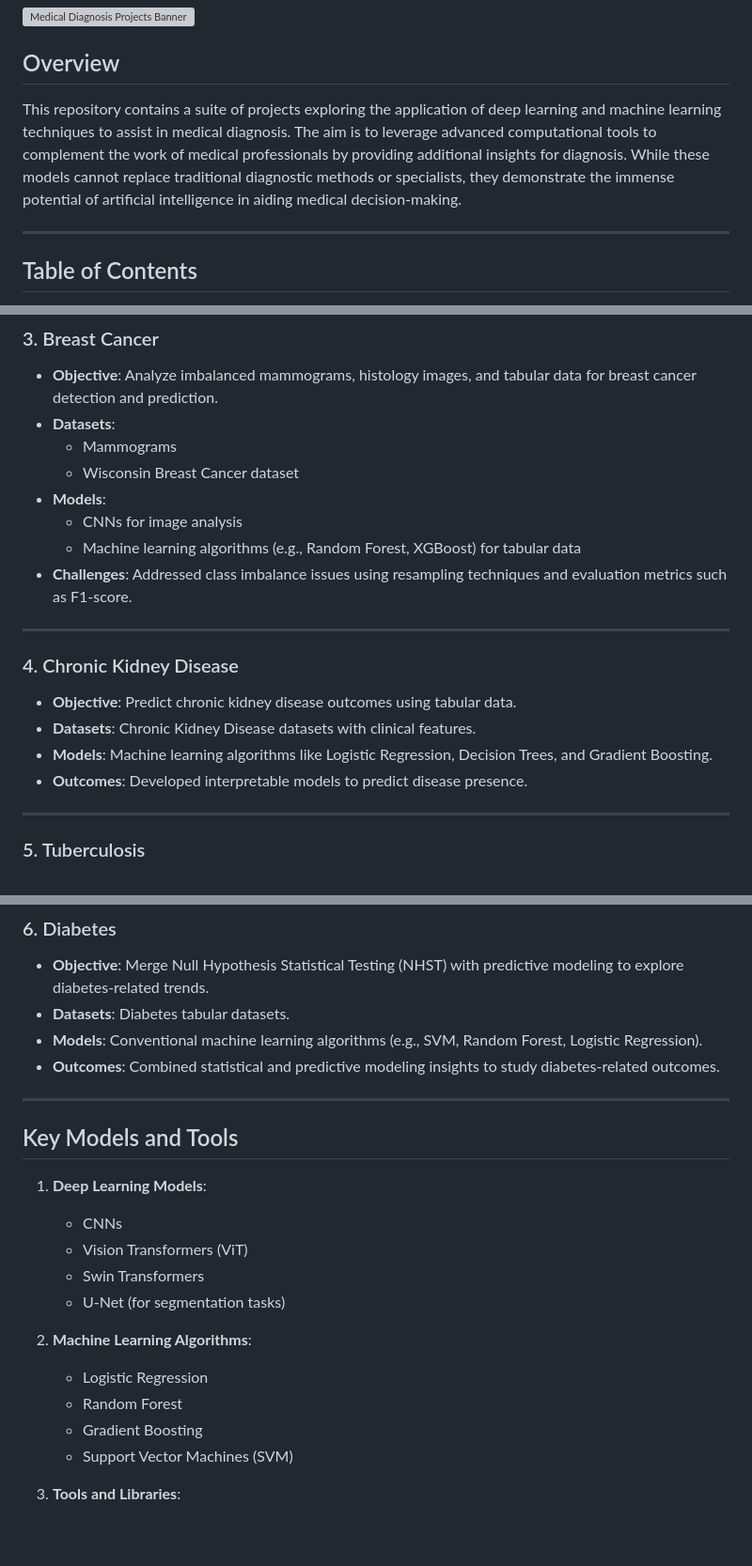
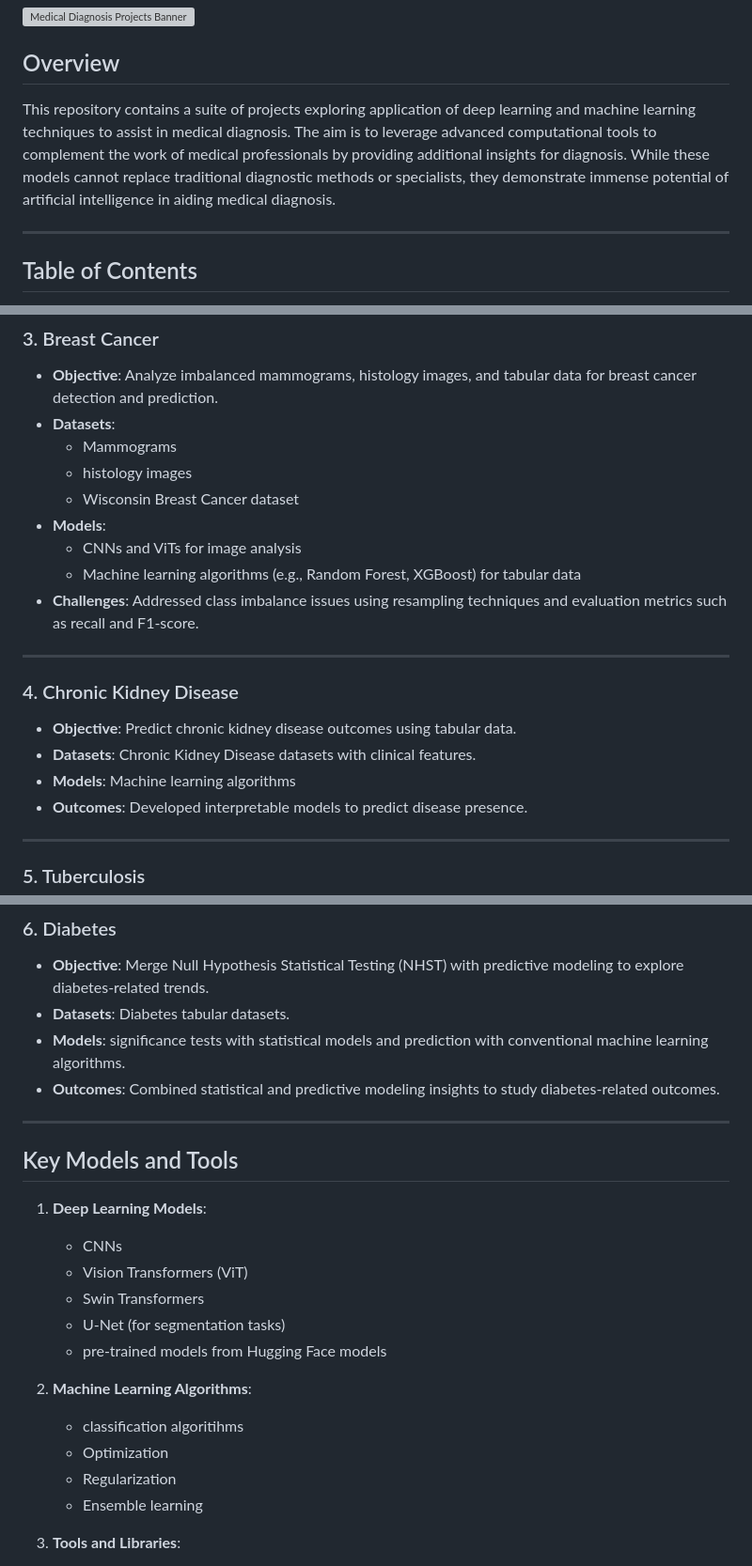
Before and after one commit to namigabbasov/Medical-Diagnosis, a Markdown page: README.md, 3 parts joined by grey strips. Shown at 94% size. Drawn GitHub-style; blank space fills up the shorter version; grey boxes are pictures that could not be loaded.

```diff
--- a/README.md
+++ b/README.md
@@ -3,7 +3,7 @@
 
 ## Overview
 
-This repository contains a suite of projects exploring the application of deep learning and machine learning techniques to assist in medical diagnosis. The aim is to leverage advanced computational tools to complement the work of medical professionals by providing additional insights for diagnosis. While these models cannot replace traditional diagnostic methods or specialists, they demonstrate the immense potential of artificial intelligence in aiding medical decision-making.
+This repository contains a suite of projects exploring application of deep learning and machine learning techniques to assist in medical diagnosis. The aim is to leverage advanced computational tools to complement the work of medical professionals by providing additional insights for diagnosis. While these models cannot replace traditional diagnostic methods or specialists, they demonstrate immense potential of artificial intelligence in aiding medical diagnosis.
 
 ---
 
@@ -57,18 +57,19 @@ This repository explores the intersection of deep learning, machine learning, an
 - **Objective**: Analyze imbalanced mammograms, histology images, and tabular data for breast cancer detection and prediction.
 - **Datasets**:
   - Mammograms
+  - histology images
   - Wisconsin Breast Cancer dataset
 - **Models**:
-  - CNNs for image analysis
+  - CNNs and ViTs for image analysis
   - Machine learning algorithms (e.g., Random Forest, XGBoost) for tabular data
-- **Challenges**: Addressed class imbalance issues using resampling techniques and evaluation metrics such as F1-score.
+- **Challenges**: Addressed class imbalance issues using resampling techniques and evaluation metrics such as recall and F1-score.
 
 ---
 
 ### 4. Chronic Kidney Disease
 - **Objective**: Predict chronic kidney disease outcomes using tabular data.
 - **Datasets**: Chronic Kidney Disease datasets with clinical features.
-- **Models**: Machine learning algorithms like Logistic Regression, Decision Trees, and Gradient Boosting.
+- **Models**: Machine learning algorithms
 - **Outcomes**: Developed interpretable models to predict disease presence.
 
 ---
@@ -86,7 +87,7 @@ This repository explores the intersection of deep learning, machine learning, an
 ### 6. Diabetes
 - **Objective**: Merge Null Hypothesis Statistical Testing (NHST) with predictive modeling to explore diabetes-related trends.
 - **Datasets**: Diabetes tabular datasets.
-- **Models**: Conventional machine learning algorithms (e.g., SVM, Random Forest, Logistic Regression).
+- **Models**: significance tests with statistical models and prediction with conventional machine learning algorithms.
 - **Outcomes**: Combined statistical and predictive modeling insights to study diabetes-related outcomes.
 
 ---
@@ -98,12 +99,13 @@ This repository explores the intersection of deep learning, machine learning, an
    - Vision Transformers (ViT)
    - Swin Transformers
    - U-Net (for segmentation tasks)
+   - pre-trained models from Hugging Face models
 
 2. **Machine Learning Algorithms**:
-   - Logistic Regression
-   - Random Forest
-   - Gradient Boosting
-   - Support Vector Machines (SVM)
+   - classification algoritihms
+   - Optimization
+   - Regularization
+   - Ensemble learning
 
 3. **Tools and Libraries**:
    - TensorFlow/Keras
```
Also changed, not shown: other parts of README.md (+2 -2 lines).
